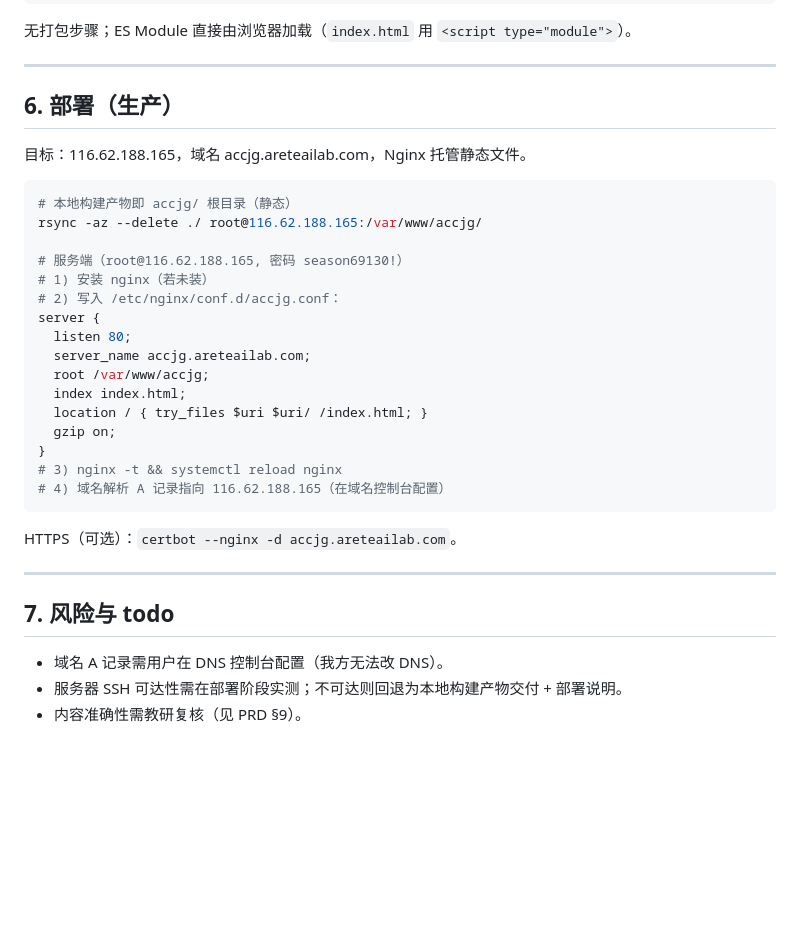
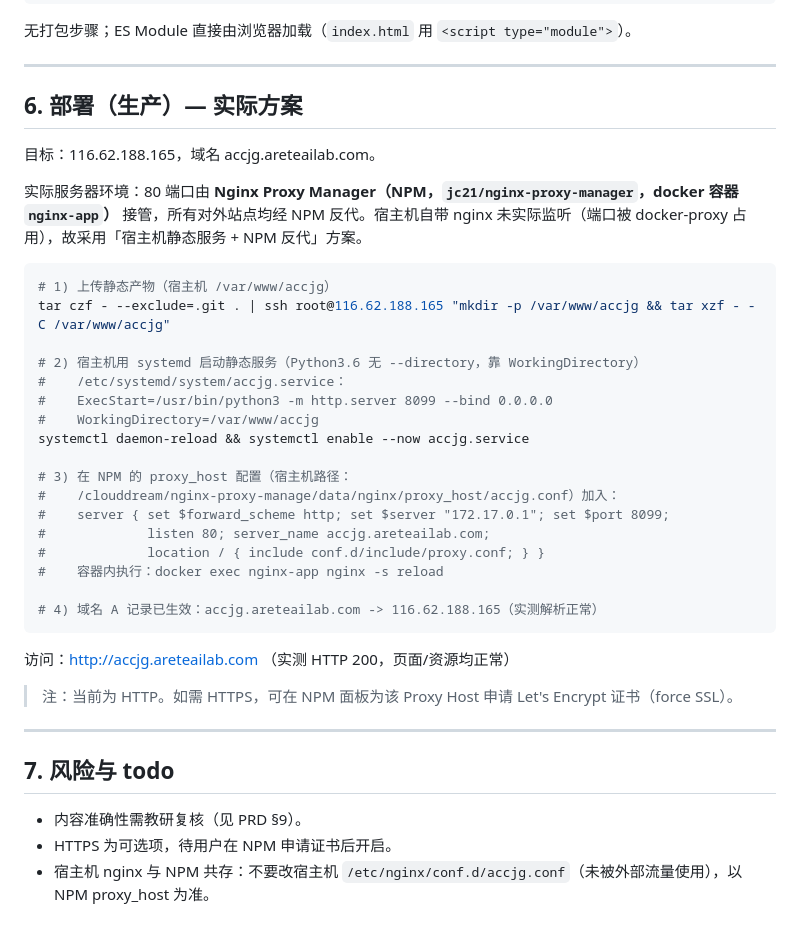
Before and after one commit to sunxufeng/accjg, a Markdown page: docs/DEV.md, the part around the change. GitHub-like rendering; blank space fills up the shorter version.

Commit message:
docs: 更新部署章节为实际 NPM 反代 + systemd 静态服务方案

````diff
--- a/docs/DEV.md
+++ b/docs/DEV.md
@@ -76,35 +76,40 @@ python3 -m http.server 8080   # 或 npx serve
 
 ---
 
-## 6. 部署（生产）
+## 6. 部署（生产）— 实际方案
 
-目标：116.62.188.165，域名 accjg.areteailab.com，Nginx 托管静态文件。
+目标：116.62.188.165，域名 accjg.areteailab.com。
+
+实际服务器环境：80 端口由 **Nginx Proxy Manager（NPM，`jc21/nginx-proxy-manager`，docker 容器 `nginx-app`）** 接管，所有对外站点均经 NPM 反代。宿主机自带 nginx 未实际监听（端口被 docker-proxy 占用），故采用「宿主机静态服务 + NPM 反代」方案。
 
 ```bash
-# 本地构建产物即 accjg/ 根目录（静态）
-rsync -az --delete ./ root@116.62.188.165:/var/www/accjg/
+# 1) 上传静态产物（宿主机 /var/www/accjg）
+tar czf - --exclude=.git . | ssh root@116.62.188.165 "mkdir -p /var/www/accjg && tar xzf - -C /var/www/accjg"
 
-# 服务端（root@116.62.188.165, 密码 season69130!）
-# 1) 安装 nginx（若未装）
-# 2) 写入 /etc/nginx/conf.d/accjg.conf：
-server {
-  listen 80;
-  server_name accjg.areteailab.com;
-  root /var/www/accjg;
-  index index.html;
-  location / { try_files $uri $uri/ /index.html; }
-  gzip on;
-}
-# 3) nginx -t && systemctl reload nginx
-# 4) 域名解析 A 记录指向 116.62.188.165（在域名控制台配置）
+# 2) 宿主机用 systemd 启动静态服务（Python3.6 无 --directory，靠 WorkingDirectory）
+#    /etc/systemd/system/accjg.service：
+#    ExecStart=/usr/bin/python3 -m http.server 8099 --bind 0.0.0.0
+#    WorkingDirectory=/var/www/accjg
+systemctl daemon-reload && systemctl enable --now accjg.service
+
+# 3) 在 NPM 的 proxy_host 配置（宿主机路径：
+#    /clouddream/nginx-proxy-manage/data/nginx/proxy_host/accjg.conf）加入：
+#    server { set $forward_scheme http; set $server "172.17.0.1"; set $port 8099;
+#             listen 80; server_name accjg.areteailab.com;
+#             location / { include conf.d/include/proxy.conf; } }
+#    容器内执行：docker exec nginx-app nginx -s reload
+
+# 4) 域名 A 记录已生效：accjg.areteailab.com -> 116.62.188.165（实测解析正常）
 ```
 
-HTTPS（可选）：`certbot --nginx -d accjg.areteailab.com`。
+访问：http://accjg.areteailab.com （实测 HTTP 200，页面/资源均正常）
+
+> 注：当前为 HTTP。如需 HTTPS，可在 NPM 面板为该 Proxy Host 申请 Let's Encrypt 证书（force SSL）。
 
 ---
 
 ## 7. 风险与 todo
 
-- 域名 A 记录需用户在 DNS 控制台配置（我方无法改 DNS）。
-- 服务器 SSH 可达性需在部署阶段实测；不可达则回退为本地构建产物交付 + 部署说明。
 - 内容准确性需教研复核（见 PRD §9）。
+- HTTPS 为可选项，待用户在 NPM 申请证书后开启。
+- 宿主机 nginx 与 NPM 共存：不要改宿主机 `/etc/nginx/conf.d/accjg.conf`（未被外部流量使用），以 NPM proxy_host 为准。
````
